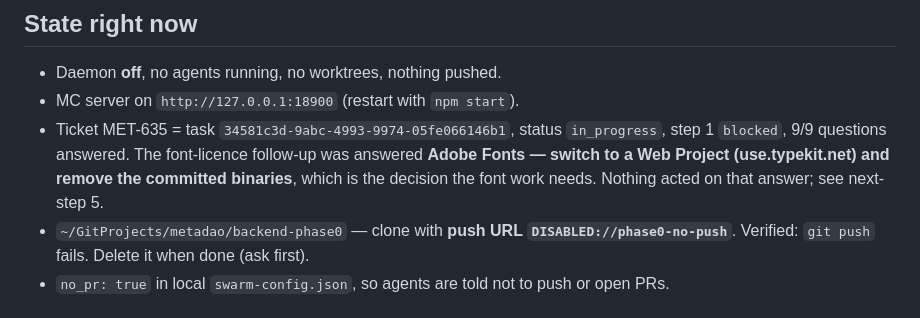
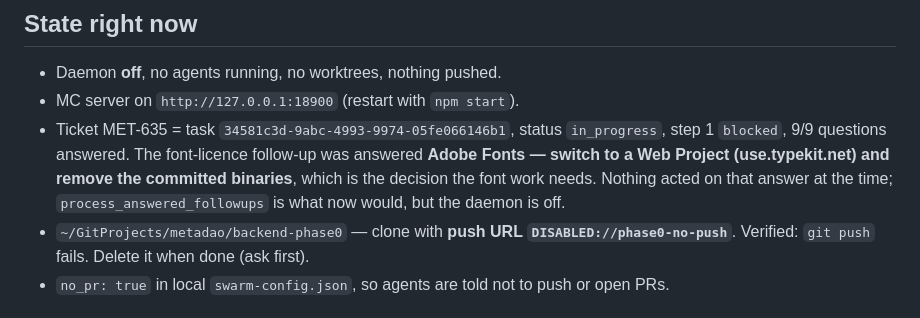
Before and after one commit to jimmdd/mission-control, a Markdown page: docs/HANDOFF.md, the part around the change. Rendered like a GitHub page.

Commit message:
Fix a handoff pointer to a step that no longer exists
Co-Authored-By: Claude Opus 5 (1M context) <noreply@anthropic.com>

```diff
--- a/docs/HANDOFF.md
+++ b/docs/HANDOFF.md
@@ -25,8 +25,8 @@ GSD produce a plan. That rerun has not happened.
 - Ticket MET-635 = task `34581c3d-9abc-4993-9974-05fe066146b1`, status `in_progress`,
   step 1 `blocked`, 9/9 questions answered. The font-licence follow-up was answered
   **Adobe Fonts — switch to a Web Project (use.typekit.net) and remove the committed
-  binaries**, which is the decision the font work needs. Nothing acted on that answer;
-  see next-step 5.
+  binaries**, which is the decision the font work needs. Nothing acted on that answer at the
+  time; `process_answered_followups` is what now would, but the daemon is off.
 - `~/GitProjects/metadao/backend-phase0` — clone with **push URL `DISABLED://phase0-no-push`**.
   Verified: `git push` fails. Delete it when done (ask first).
 - `no_pr: true` in local `swarm-config.json`, so agents are told not to push or open PRs.
```
